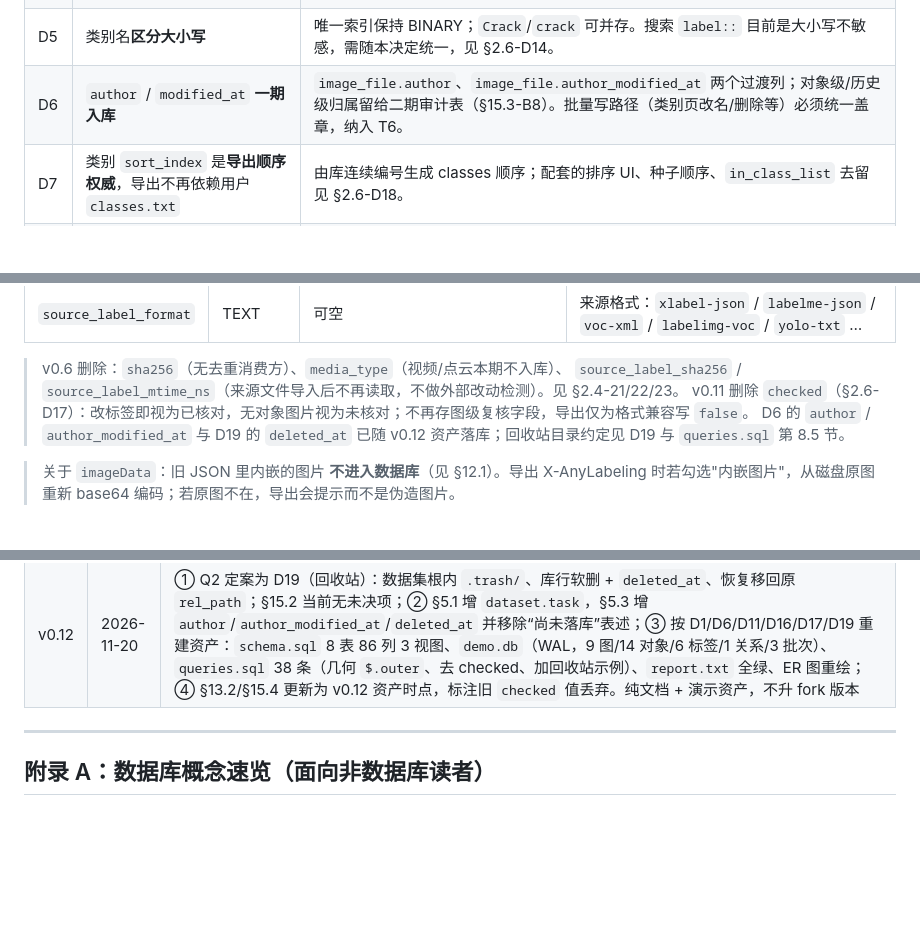
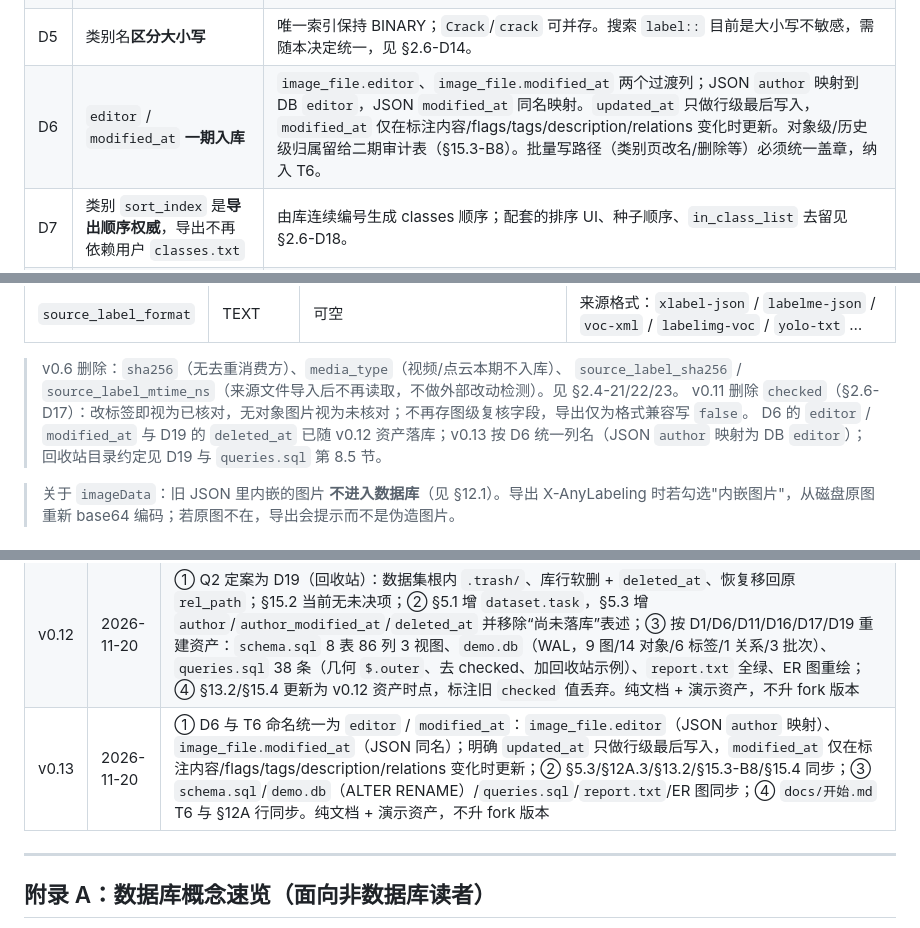
Before and after one commit to shmily-linjun/FrameLabel, a Markdown page: docs/dev/数据库设计-讨论稿.md, 3 parts joined by grey strips. Rendered like a GitHub page; blank space fills up the shorter version.

```diff
--- a/docs/dev/数据库设计-讨论稿.md
+++ b/docs/dev/数据库设计-讨论稿.md
@@ -114,7 +114,7 @@
 | D3 | 分类与对象标注**可以共存** | 现有实现：分类结果写图片级 `flags`，对象 AI 结果写 shape 的 attributes/flags，互不妨碍；允许"分类数据集也带 label"。分类结果结构化见 §15.3-B2。 |
 | D4 | 图片唯一性 = `(dataset_id, rel_path)`；**不引入内容哈希** | 同名不同路径允许；同路径重复导入走冲突清单。"同一来源再次导入"不再需要 `source_hash`（取消原 U5），靠 `import_session` 记录 + 冲突提示。Windows 路径大小写另见 §2.6-D16。 |
 | D5 | 类别名**区分大小写** | 唯一索引保持 BINARY；`Crack`/`crack` 可并存。搜索 `label::` 目前是大小写不敏感，需随本决定统一，见 §2.6-D14。 |
-| D6 | `author` / `modified_at` **一期入库** | `image_file.author`、`image_file.author_modified_at` 两个过渡列；对象级/历史级归属留给二期审计表（§15.3-B8）。批量写路径（类别页改名/删除等）必须统一盖章，纳入 T6。 |
+| D6 | `editor` / `modified_at` **一期入库** | `image_file.editor`、`image_file.modified_at` 两个过渡列；JSON `author` 映射到 DB `editor`，JSON `modified_at` 同名映射。`updated_at` 只做行级最后写入，`modified_at` 仅在标注内容/flags/tags/description/relations 变化时更新。对象级/历史级归属留给二期审计表（§15.3-B8）。批量写路径（类别页改名/删除等）必须统一盖章，纳入 T6。 |
 | D7 | 类别 `sort_index` 是**导出顺序权威**，导出不再依赖用户 `classes.txt` | 由库连续编号生成 classes 顺序；配套的排序 UI、种子顺序、`in_class_list` 去留见 §2.6-D18。 |
 | D8 | 类别作用域 = **当前数据集/项目** | 重开软件或切换项目**不得**带出旧类别；启动不再用全局 `labels` 隐式灌入会话登记表。需要复用旧清单时走显式的"导入类别清单"（从文件/模板复制），不做全局默认。类别页范围见 §2.6-D15，种子与排序见 §2.6-D18。 |
 
@@ -360,7 +360,7 @@ erDiagram
 > v0.6 删除：`sha256`（无去重消费方）、`media_type`（视频/点云本期不入库）、
 > `source_label_sha256` / `source_label_mtime_ns`（来源文件导入后不再读取，不做外部改动检测）。见 §2.4-21/22/23。
 > v0.11 删除 `checked`（§2.6-D17）：改标签即视为已核对，无对象图片视为未核对；不再存图级复核字段，导出仅为格式兼容写 `false`。
-> D6 的 `author` / `author_modified_at` 与 D19 的 `deleted_at` 已随 v0.12 资产落库；回收站目录约定见 D19 与 `queries.sql` 第 8.5 节。
+> D6 的 `editor` / `modified_at` 与 D19 的 `deleted_at` 已随 v0.12 资产落库；v0.13 按 D6 统一列名（JSON `author` 映射为 DB `editor`）；回收站目录约定见 D19 与 `queries.sql` 第 8.5 节。
 
 > 关于 `imageData`：旧 JSON 里内嵌的图片 **不进入数据库**（见 §12.1）。导出 X-AnyLabeling 时若勾选"内嵌图片"，从磁盘原图重新 base64 编码；若原图不在，导出会提示而不是伪造图片。
 
@@ -925,6 +925,7 @@ Q1–Q4 已全部定案，见 §2.6（D14/D17/D18/D19）。本节保留为空位
 | v0.10 | 2026-11-20 | ① 按“已定/未决”重新分层：A2/A3/A4/A5（模型）/A6/A7（方向）/A9/A10 移入 §2.6（D9–D16），§15.2 只保留 Q1–Q4（checked 去留、删除磁盘语义、`#N` 与正则、导出顺序配套）；② B 组与二期表结构移到 §15.3（15.3.1–15.3.2 及当时的状态机映射小节）；③ §2.5 的答复去向、§3/§5/§7/§8/§9/§10/§12/§14 的交叉引用全部改指 §2.6-Dx / §15.2-Qx；④ §15.4 区分“已确认未落库”与“仍待定”，资产仍 v0.7。纯文档改动，不升 fork 版本 |
 | v0.11 | 2026-11-20 | ① 按 Q1–Q4 答复定案：D17 移除图片级 `checked`（改标签即核对、空图=未核对；一并删文件表复核图标/行勾选、三个勾选动作/快捷键、搜索 `checked::`、导出按复核状态跳过的选项；旧 JSON 导入忽略、导出写 `false`）；D18 导出顺序配套（保留 `in_class_list`、类别排序 UI、classes.txt 种子、写快照）；Q3 `#N` 废弃、文件名正则留应用层；② §5.3/§6.1/§6.4/§7/§8/§9/§10.4/§12A.2/§13.3/§15.1 移除 `checked` 的字段与口径，原状态机映射小节作废、改为“二期直接用 `asset.state`”；③ §15.2 只剩 Q2（回收站模型：是否保留、`.trash/` + 软删 + `deleted_at`）；④ §15.4 更新待落库清单（删除 checked 列）与仍待定项。纯文档改动，不升 fork 版本 |
 | v0.12 | 2026-11-20 | ① Q2 定案为 D19（回收站）：数据集根内 `.trash/`、库行软删 + `deleted_at`、恢复移回原 `rel_path`；§15.2 当前无未决项；② §5.1 增 `dataset.task`，§5.3 增 `author`/`author_modified_at`/`deleted_at` 并移除“尚未落库”表述；③ 按 D1/D6/D11/D16/D17/D19 重建资产：`schema.sql` 8 表 86 列 3 视图、`demo.db`（WAL，9 图/14 对象/6 标签/1 关系/3 批次）、`queries.sql` 38 条（几何 `$.outer`、去 checked、加回收站示例）、`report.txt` 全绿、ER 图重绘；④ §13.2/§15.4 更新为 v0.12 资产时点，标注旧 `checked` 值丢弃。纯文档 + 演示资产，不升 fork 版本 |
+| v0.13 | 2026-11-20 | ① D6 与 T6 命名统一为 `editor` / `modified_at`：`image_file.editor`（JSON `author` 映射）、`image_file.modified_at`（JSON 同名）；明确 `updated_at` 只做行级最后写入，`modified_at` 仅在标注内容/flags/tags/description/relations 变化时更新；② §5.3/§12A.3/§13.2/§15.3-B8/§15.4 同步；③ `schema.sql`/`demo.db`（ALTER RENAME）/`queries.sql`/`report.txt`/ER 图同步；④ `docs/开始.md` T6 与 §12A 行同步。纯文档 + 演示资产，不升 fork 版本 |
 
 ---
 
```
Also changed, not shown: other parts of docs/dev/数据库设计-讨论稿.md (+11 -11 lines), docs/开始.md (+2 -2 lines), docs/dev/db_design_assets/db_er_overview.png, 4 other files.
